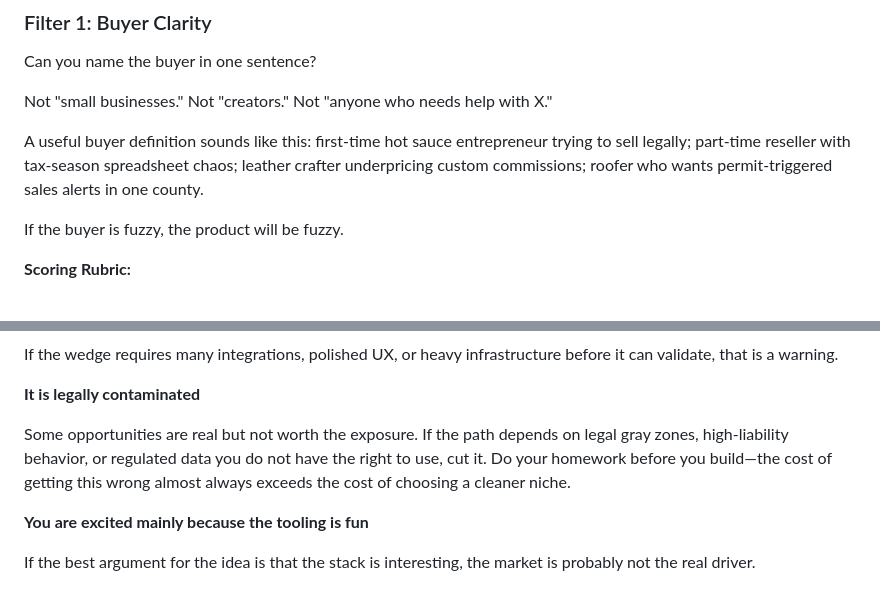
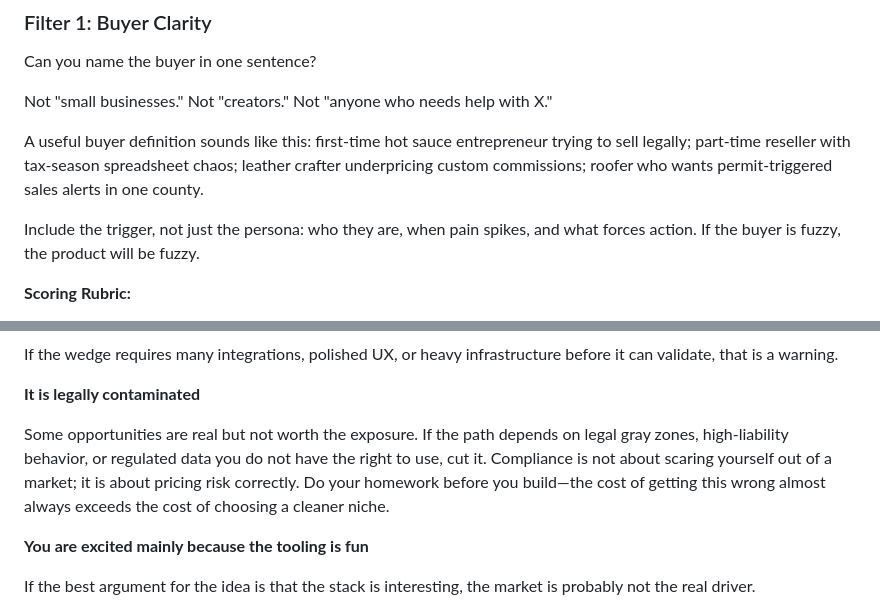
Before and after one commit to michaelcolenso/book-project, a Markdown page: 04_Final_Manuscript/Build_What_Pays_Publication_Ready.md, 2 parts joined by grey strips. GitHub-like rendering.

Commit message:
Refine manuscript per managing-editor notes

```diff
--- a/04_Final_Manuscript/Build_What_Pays_Publication_Ready.md
+++ b/04_Final_Manuscript/Build_What_Pays_Publication_Ready.md
@@ -205,7 +205,7 @@ Not "small businesses." Not "creators." Not "anyone who needs help with X."
 
 A useful buyer definition sounds like this: first-time hot sauce entrepreneur trying to sell legally; part-time reseller with tax-season spreadsheet chaos; leather crafter underpricing custom commissions; roofer who wants permit-triggered sales alerts in one county.
 
-If the buyer is fuzzy, the product will be fuzzy.
+Include the trigger, not just the persona: who they are, when pain spikes, and what forces action. If the buyer is fuzzy, the product will be fuzzy.
 
 **Scoring Rubric:**
 - 1 = Cannot define the buyer at all
@@ -332,7 +332,7 @@ If the wedge requires many integrations, polished UX, or heavy infrastructure be
 
 **It is legally contaminated**
 
-Some opportunities are real but not worth the exposure. If the path depends on legal gray zones, high-liability behavior, or regulated data you do not have the right to use, cut it. Do your homework before you build—the cost of getting this wrong almost always exceeds the cost of choosing a cleaner niche.
+Some opportunities are real but not worth the exposure. If the path depends on legal gray zones, high-liability behavior, or regulated data you do not have the right to use, cut it. Compliance is not about scaring yourself out of a market; it is about pricing risk correctly. Do your homework before you build—the cost of getting this wrong almost always exceeds the cost of choosing a cleaner niche.
 
 **You are excited mainly because the tooling is fun**
 
```
Also changed, not shown: other parts of 04_Final_Manuscript/Build_What_Pays_Publication_Ready.md (+1 -1 lines).
